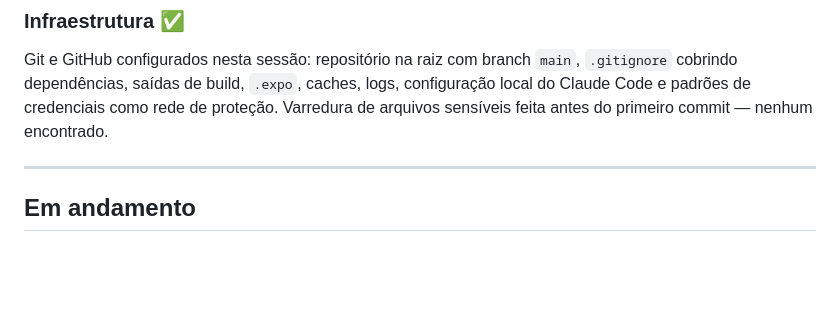
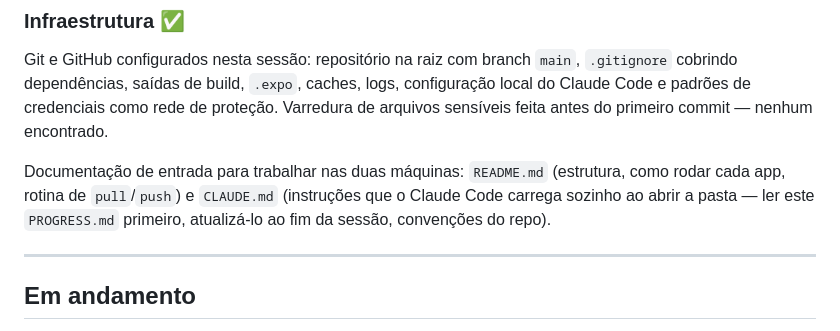
Before and after one commit to brennoc-bit/egarage, a Markdown page: PROGRESS.md, the part around the change. Drawn GitHub-style; blank space fills up the shorter version.

```diff
--- a/PROGRESS.md
+++ b/PROGRESS.md
@@ -67,6 +67,11 @@ configuração local do Claude Code e padrões de credenciais como rede de
 proteção. Varredura de arquivos sensíveis feita antes do primeiro commit —
 nenhum encontrado.
 
+Documentação de entrada para trabalhar nas duas máquinas: `README.md`
+(estrutura, como rodar cada app, rotina de `pull`/`push`) e `CLAUDE.md`
+(instruções que o Claude Code carrega sozinho ao abrir a pasta — ler este
+`PROGRESS.md` primeiro, atualizá-lo ao fim da sessão, convenções do repo).
+
 ---
 
 ## Em andamento
```
Also changed, not shown: CLAUDE.md (added, +46 -0 lines), README.md (added, +64 -0 lines).
